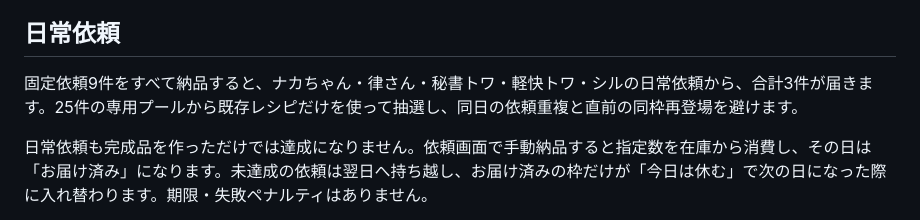
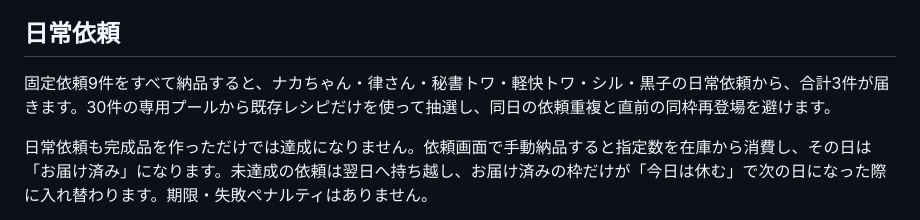
Before and after one commit to miosuhara0806-web/MioVerseCraftLife, a Markdown page: README.md, the part around the change. Drawn GitHub-style.

Commit message:
Add Kuroko daily requests

```diff
--- a/README.md
+++ b/README.md
@@ -36,7 +36,7 @@
 
 ## 日常依頼
 
-固定依頼9件をすべて納品すると、ナカちゃん・律さん・秘書トワ・軽快トワ・シルの日常依頼から、合計3件が届きます。25件の専用プールから既存レシピだけを使って抽選し、同日の依頼重複と直前の同枠再登場を避けます。
+固定依頼9件をすべて納品すると、ナカちゃん・律さん・秘書トワ・軽快トワ・シル・黒子の日常依頼から、合計3件が届きます。30件の専用プールから既存レシピだけを使って抽選し、同日の依頼重複と直前の同枠再登場を避けます。
 
 日常依頼も完成品を作っただけでは達成になりません。依頼画面で手動納品すると指定数を在庫から消費し、その日は「お届け済み」になります。未達成の依頼は翌日へ持ち越し、お届け済みの枠だけが「今日は休む」で次の日になった際に入れ替わります。期限・失敗ペナルティはありません。
 
```
